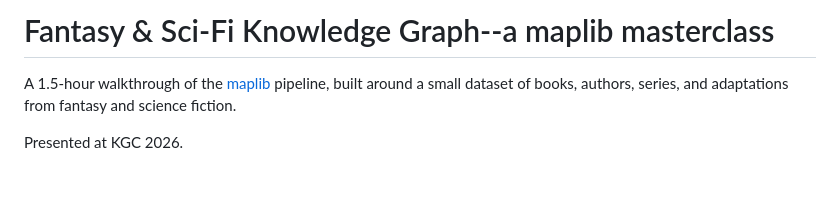
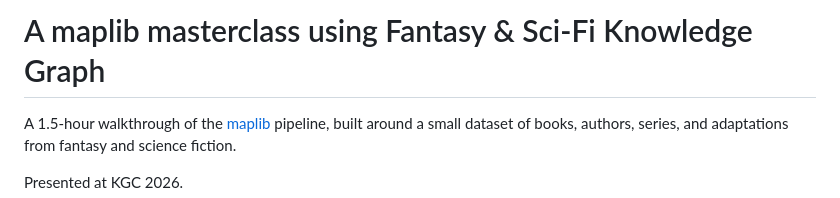
Before and after one commit to DataTreehouse/maplib-masterclass, a Markdown page: kgc26/readme.md, the part around the change. Drawn GitHub-style; blank space fills up the shorter version.

Commit message:
Update title in readme for clarity

```diff
--- a/kgc26/readme.md
+++ b/kgc26/readme.md
@@ -1,4 +1,4 @@
-# Fantasy & Sci-Fi Knowledge Graph--a maplib masterclass
+# A maplib masterclass using Fantasy & Sci-Fi Knowledge Graph
 
 A 1.5-hour walkthrough of the [maplib](https://github.com/DataTreehouse/maplib) pipeline, built around a small dataset of books, authors, series, and adaptations from fantasy and science fiction.
 
```
